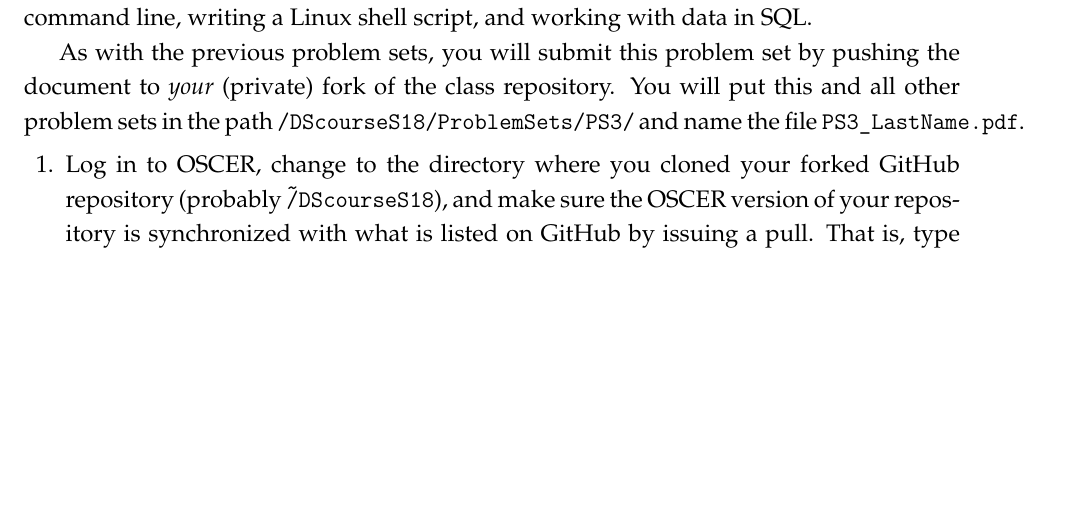
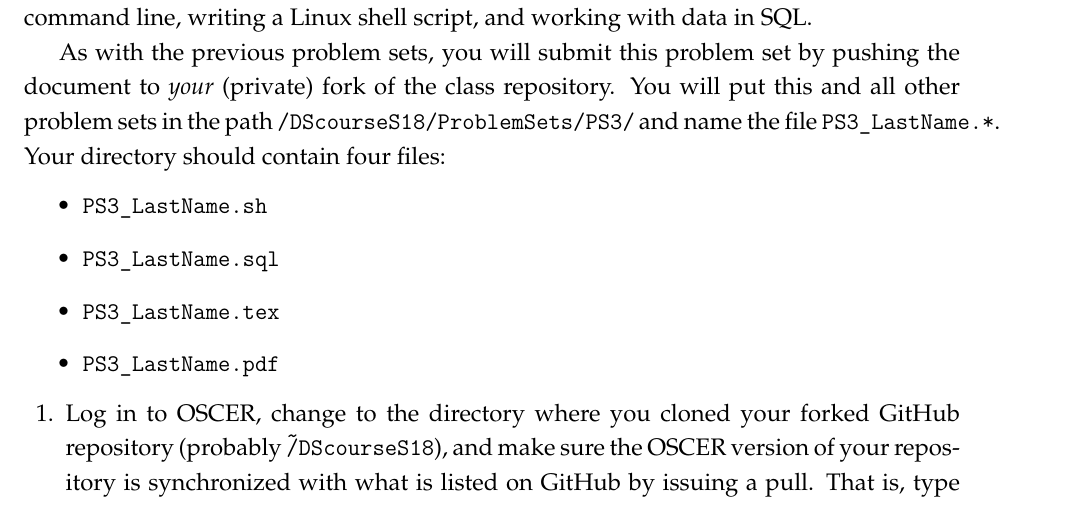
Before and after one commit to tyleransom/DScourseS18, a LaTeX problem sheet (DatabaseMgmt/PS3.tex): part of page 1 of 4, cut so that both start at the same text, the shorter picture padded with empty space. Compiled offline with LaTeX, dvips and Ghostscript.

Commit message:
Update PS3 to clarify deliverables

```diff
--- a/DatabaseMgmt/PS3.tex
+++ b/DatabaseMgmt/PS3.tex
@@ -75,7 +75,13 @@
 \begin{document}
 This problem set will provide an opportunity for you to practice working with the command line, writing a Linux shell script, and working with data in SQL.
 
-As with the previous problem sets, you will submit this problem set by pushing the document to \emph{your} (private) fork of the class repository. You will put this and all other problem sets in the path \texttt{/DScourseS18/ProblemSets/PS3/} and name the file \texttt{PS3\_LastName.pdf}.
+As with the previous problem sets, you will submit this problem set by pushing the document to \emph{your} (private) fork of the class repository. You will put this and all other problem sets in the path \texttt{/DScourseS18/ProblemSets/PS3/} and name the file \texttt{PS3\_LastName.*}. Your directory should contain four files:
+\begin{itemize}
+    \item \texttt{PS3\_LastName.sh}
+    \item \texttt{PS3\_LastName.sql}
+    \item \texttt{PS3\_LastName.tex}
+    \item \texttt{PS3\_LastName.pdf}
+\end{itemize}
 \begin{questions}
 \question Log in to OSCER, change to the directory where you cloned your forked GitHub repository (probably \texttt{\~/DScourseS18}), and make sure the OSCER version of your repository is synchronized with what is listed on GitHub by issuing a pull. That is, type \texttt{git pull origin master} from your OSCER \texttt{DScourseS18} folder.
 
```
Also changed, not shown: DatabaseMgmt/PS3.pdf.
